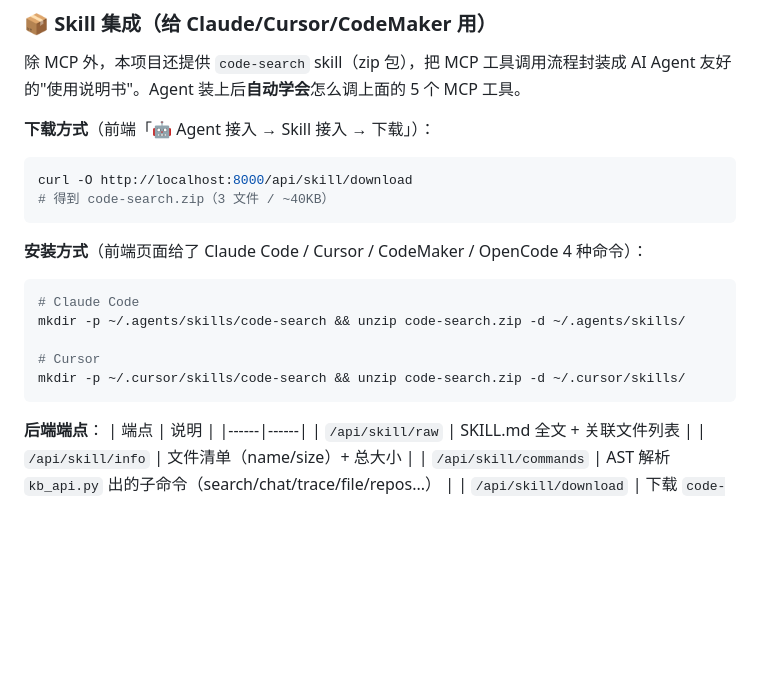
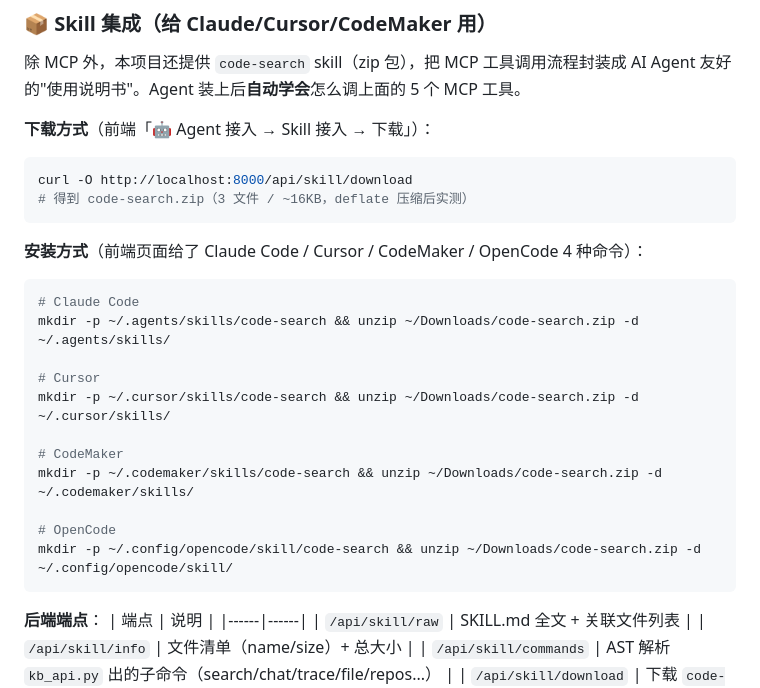
Before and after one commit to chengliuAres/LLM-knowledge-base, a Markdown page: README.md, the part around the change. GitHub-like rendering; blank space fills up the shorter version.

Commit message:
docs(readme): 修 zip 大小 40KB→16KB + 补全 4 工具安装命令

````diff
--- a/README.md
+++ b/README.md
@@ -135,16 +135,22 @@ mcp_servers:
 **下载方式**（前端「🤖 Agent 接入 → Skill 接入 → 下载」）：
 ```bash
 curl -O http://localhost:8000/api/skill/download
-# 得到 code-search.zip（3 文件 / ~40KB）
+# 得到 code-search.zip（3 文件 / ~16KB，deflate 压缩后实测）
 ```
 
 **安装方式**（前端页面给了 Claude Code / Cursor / CodeMaker / OpenCode 4 种命令）：
 ```bash
 # Claude Code
-mkdir -p ~/.agents/skills/code-search && unzip code-search.zip -d ~/.agents/skills/
+mkdir -p ~/.agents/skills/code-search && unzip ~/Downloads/code-search.zip -d ~/.agents/skills/
 
 # Cursor
-mkdir -p ~/.cursor/skills/code-search && unzip code-search.zip -d ~/.cursor/skills/
+mkdir -p ~/.cursor/skills/code-search && unzip ~/Downloads/code-search.zip -d ~/.cursor/skills/
+
+# CodeMaker
+mkdir -p ~/.codemaker/skills/code-search && unzip ~/Downloads/code-search.zip -d ~/.codemaker/skills/
+
+# OpenCode
+mkdir -p ~/.config/opencode/skill/code-search && unzip ~/Downloads/code-search.zip -d ~/.config/opencode/skill/
 ```
 
 **后端端点**：
````
